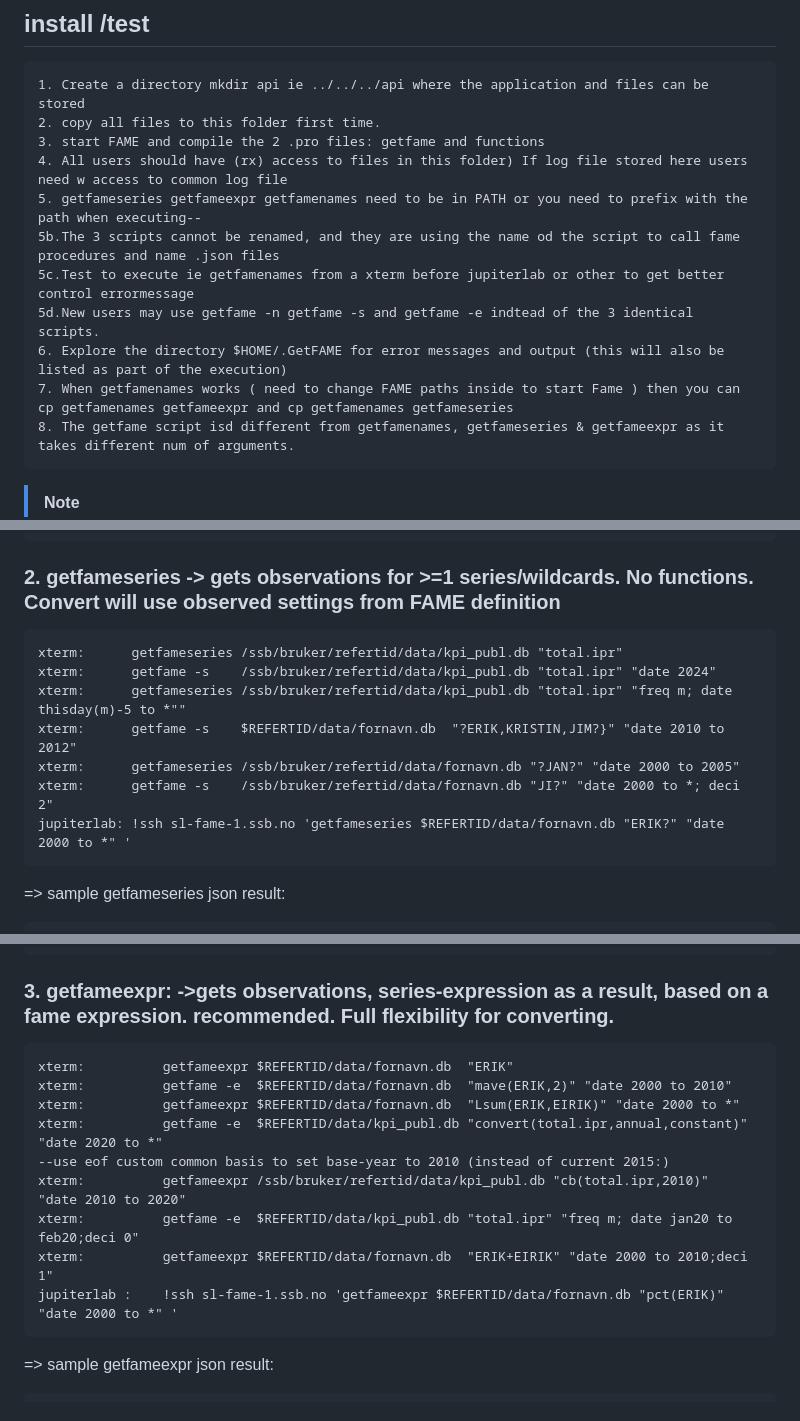
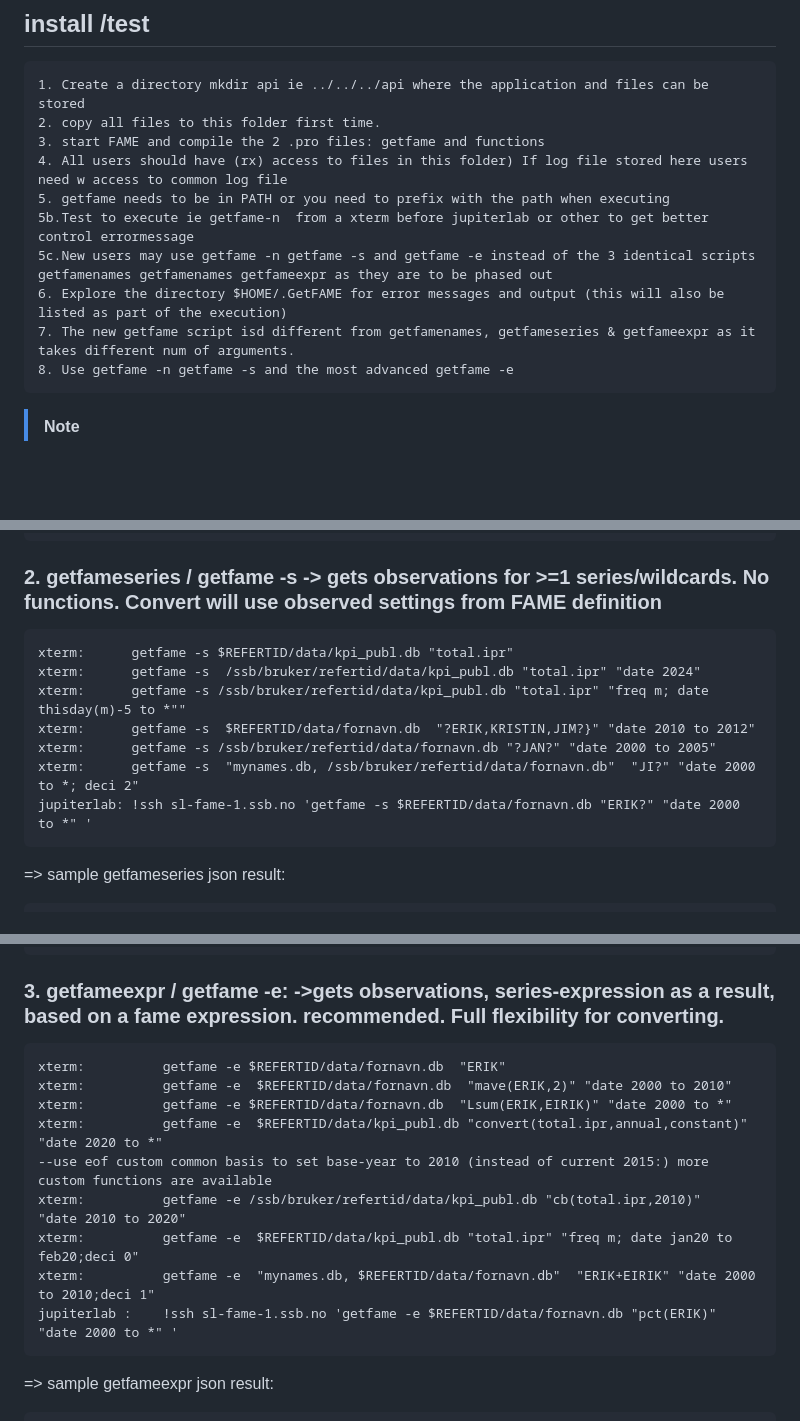
Before and after one commit to eriksoeb/getfame, a Markdown page: README.md, 3 parts joined by grey strips. Drawn GitHub-style; blank space fills up the shorter version.

````diff
--- a/README.md
+++ b/README.md
@@ -11,13 +11,12 @@ Using fameexpressions you can evaluate series-expressions, converting, summing a
 2. copy all files to this folder first time.
 3. start FAME and compile the 2 .pro files: getfame and functions
 4. All users should have (rx) access to files in this folder) If log file stored here users need w access to common log file
-5. getfameseries getfameexpr getfamenames need to be in PATH or you need to prefix with the path when executing--
-5b.The 3 scripts cannot be renamed, and they are using the name od the script to call fame procedures and name .json files
-5c.Test to execute ie getfamenames from a xterm before jupiterlab or other to get better control errormessage
-5d.New users may use getfame -n getfame -s and getfame -e indtead of the 3 identical scripts.
+5. getfame needs to be in PATH or you need to prefix with the path when executing
+5b.Test to execute ie getfame-n  from a xterm before jupiterlab or other to get better control errormessage
+5c.New users may use getfame -n getfame -s and getfame -e instead of the 3 identical scripts getfamenames getfamenames getfameexpr as they are to be phased out
 6. Explore the directory $HOME/.GetFAME for error messages and output (this will also be listed as part of the execution)
-7. When getfamenames works ( need to change FAME paths inside to start Fame ) then you can cp getfamenames getfameexpr and cp getfamenames getfameseries
-8. The getfame script isd different from getfamenames, getfameseries & getfameexpr as it takes different num of arguments.
+7. The new getfame script isd different from getfamenames, getfameseries & getfameexpr as it takes different num of arguments.
+8. Use getfame -n getfame -s and the most advanced getfame -e
 ```
 
 >[!NOTE]
@@ -67,15 +66,15 @@ jupiterlab :  !ssh sl-fame-1.ssb.no 'getfamenames $REFERTID/data/fornavn.db "?ER
 }]
 ```
 
-### 2. getfameseries  -> gets observations for >=1 series/wildcards. No functions.  Convert will use observed settings from FAME definition
+### 2. getfameseries  / getfame -s -> gets observations for >=1 series/wildcards. No functions.  Convert will use observed settings from FAME definition
 ```
-xterm:      getfameseries /ssb/bruker/refertid/data/kpi_publ.db "total.ipr"
-xterm:      getfame -s    /ssb/bruker/refertid/data/kpi_publ.db "total.ipr" "date 2024"
-xterm:      getfameseries /ssb/bruker/refertid/data/kpi_publ.db "total.ipr" "freq m; date thisday(m)-5 to *""
-xterm:      getfame -s    $REFERTID/data/fornavn.db  "?ERIK,KRISTIN,JIM?}" "date 2010 to 2012"
-xterm:      getfameseries /ssb/bruker/refertid/data/fornavn.db "?JAN?" "date 2000 to 2005"
-xterm:      getfame -s    /ssb/bruker/refertid/data/fornavn.db "JI?" "date 2000 to *; deci 2"
-jupiterlab: !ssh sl-fame-1.ssb.no 'getfameseries $REFERTID/data/fornavn.db "ERIK?" "date 2000 to *" '
+xterm:      getfame -s $REFERTID/data/kpi_publ.db "total.ipr"
+xterm:      getfame -s  /ssb/bruker/refertid/data/kpi_publ.db "total.ipr" "date 2024"
+xterm:      getfame -s /ssb/bruker/refertid/data/kpi_publ.db "total.ipr" "freq m; date thisday(m)-5 to *""
+xterm:      getfame -s  $REFERTID/data/fornavn.db  "?ERIK,KRISTIN,JIM?}" "date 2010 to 2012"
+xterm:      getfame -s /ssb/bruker/refertid/data/fornavn.db "?JAN?" "date 2000 to 2005"
+xterm:      getfame -s  "mynames.db, /ssb/bruker/refertid/data/fornavn.db"  "JI?" "date 2000 to *; deci 2"
+jupiterlab: !ssh sl-fame-1.ssb.no 'getfame -s $REFERTID/data/fornavn.db "ERIK?" "date 2000 to *" '
 ```
 => sample getfameseries json result:
   ```
@@ -126,17 +125,17 @@ jupiterlab: !ssh sl-fame-1.ssb.no 'getfameseries $REFERTID/data/fornavn.db "ERIK
 ```
 
 
-### 3. getfameexpr:  ->gets observations, series-expression as a result, based on a fame expression. recommended. Full flexibility for converting.
+### 3. getfameexpr / getfame -e:  ->gets observations, series-expression as a result, based on a fame expression. recommended. Full flexibility for converting.
 ```
-xterm:          getfameexpr $REFERTID/data/fornavn.db  "ERIK"
+xterm:          getfame -e $REFERTID/data/fornavn.db  "ERIK"
 xterm:          getfame -e  $REFERTID/data/fornavn.db  "mave(ERIK,2)" "date 2000 to 2010"
-xterm:          getfameexpr $REFERTID/data/fornavn.db  "Lsum(ERIK,EIRIK)" "date 2000 to *"
+xterm:          getfame -e $REFERTID/data/fornavn.db  "Lsum(ERIK,EIRIK)" "date 2000 to *"
 xterm:          getfame -e  $REFERTID/data/kpi_publ.db "convert(total.ipr,annual,constant)" "date 2020 to *"
---use eof custom common basis to set base-year to 2010 (instead of current 2015:)
-xterm:          getfameexpr /ssb/bruker/refertid/data/kpi_publ.db "cb(total.ipr,2010)"   "date 2010 to 2020"
+--use eof custom common basis to set base-year to 2010 (instead of current 2015:) more custom functions are available
+xterm:          getfame -e /ssb/bruker/refertid/data/kpi_publ.db "cb(total.ipr,2010)"   "date 2010 to 2020"
 xterm:          getfame -e  $REFERTID/data/kpi_publ.db "total.ipr" "freq m; date jan20 to feb20;deci 0"
-xterm:          getfameexpr $REFERTID/data/fornavn.db  "ERIK+EIRIK" "date 2000 to 2010;deci 1"
-jupiterlab :    !ssh sl-fame-1.ssb.no 'getfameexpr $REFERTID/data/fornavn.db "pct(ERIK)" "date 2000 to *" '
+xterm:          getfame -e  "mynames.db, $REFERTID/data/fornavn.db"  "ERIK+EIRIK" "date 2000 to 2010;deci 1"
+jupiterlab :    !ssh sl-fame-1.ssb.no 'getfame -e $REFERTID/data/fornavn.db "pct(ERIK)" "date 2000 to *" '
 ```
 => sample getfameexpr json result:
  ```
````
Also changed, not shown: other parts of README.md (+4 -4 lines).
